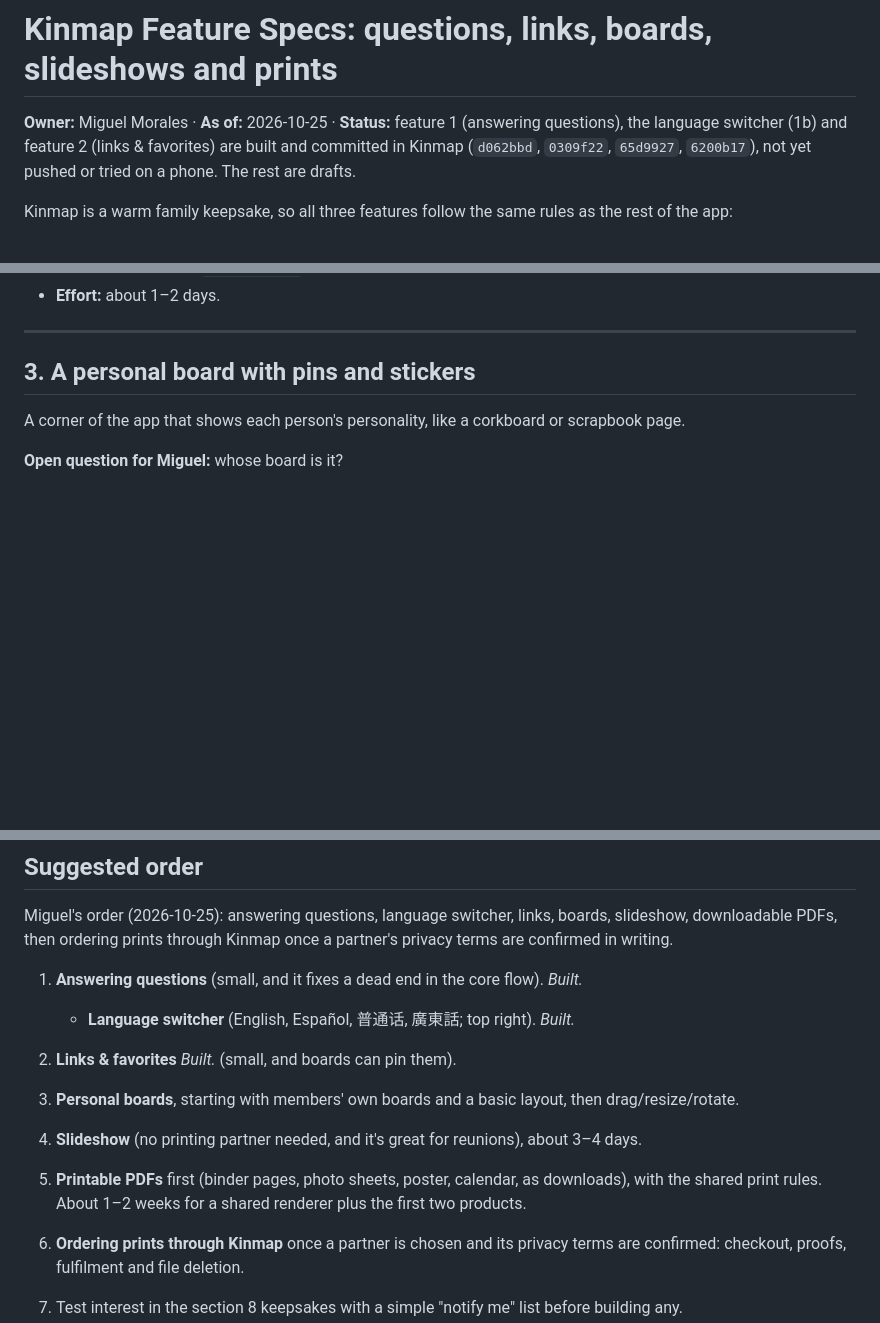
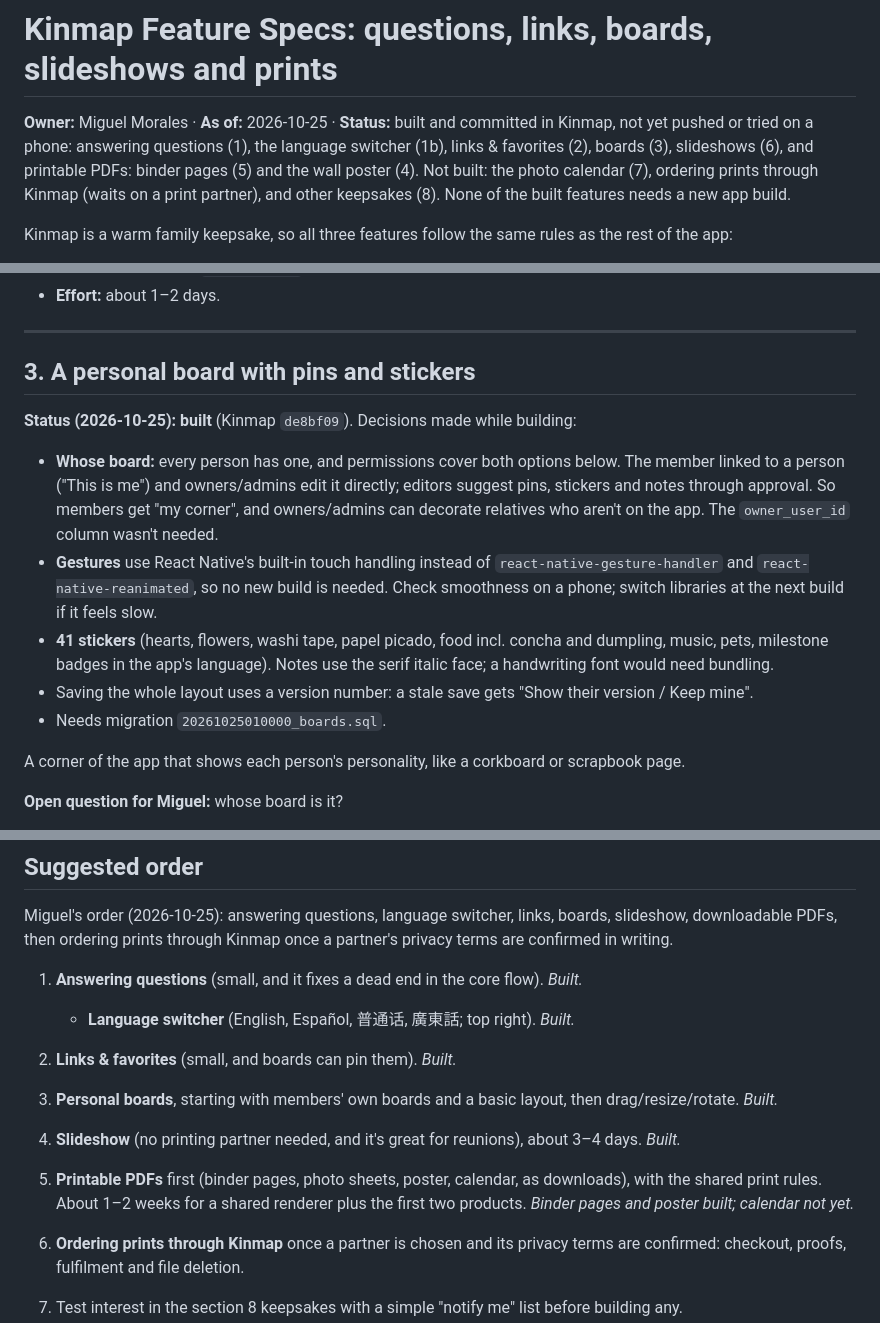
Before and after one commit to miguelmorales95/SomeDude_Company, a Markdown page: Kinmap-Feature-Specs.md, 3 parts joined by grey strips. GitHub-like rendering; blank space fills up the shorter version.

Commit message:
Mark boards, slideshows and PDFs built; list deploy steps and new launch gaps
Co-Authored-By: Claude Opus 5.5 <noreply@anthropic.com>

```diff
--- a/Kinmap-Feature-Specs.md
+++ b/Kinmap-Feature-Specs.md
@@ -1,8 +1,10 @@
 # Kinmap Feature Specs: questions, links, boards, slideshows and prints
 
-**Owner:** Miguel Morales · **As of:** 2026-10-25 · **Status:** feature 1 (answering questions), the
-language switcher (1b) and feature 2 (links & favorites) are built and committed in Kinmap (`d062bbd`,
-`0309f22`, `65d9927`, `6200b17`), not yet pushed or tried on a phone. The rest are drafts.
+**Owner:** Miguel Morales · **As of:** 2026-10-25 · **Status:** built and committed in Kinmap, not yet
+pushed or tried on a phone: answering questions (1), the language switcher (1b), links & favorites (2),
+boards (3), slideshows (6), and printable PDFs: binder pages (5) and the wall poster (4). Not built: the
+photo calendar (7), ordering prints through Kinmap (waits on a print partner), and other keepsakes (8).
+None of the built features needs a new app build.
 
 Kinmap is a warm family keepsake, so all three features follow the same rules as the rest of the app:
 - Family-tree changes go through change requests: owners and admins apply instantly; editors' changes
@@ -147,6 +149,20 @@ Tapping it opens the link in the phone's app or browser.
 
 ## 3. A personal board with pins and stickers
 
+**Status (2026-10-25): built** (Kinmap `de8bf09`). Decisions made while building:
+- **Whose board:** every person has one, and permissions cover both options below. The member linked to a
+  person ("This is me") and owners/admins edit it directly; editors suggest pins, stickers and notes
+  through approval. So members get "my corner", and owners/admins can decorate relatives who aren't on the
+  app. The `owner_user_id` column wasn't needed.
+- **Gestures** use React Native's built-in touch handling instead of `react-native-gesture-handler` and
+  `react-native-reanimated`, so no new build is needed. Check smoothness on a phone; switch libraries at
+  the next build if it feels slow.
+- **41 stickers** (hearts, flowers, washi tape, papel picado, food incl. concha and dumpling, music, pets,
+  milestone badges in the app's language). Notes use the serif italic face; a handwriting font would need
+  bundling.
+- Saving the whole layout uses a version number: a stale save gets "Show their version / Keep mine".
+- Needs migration `20261025010000_boards.sql`.
+
 A corner of the app that shows each person's personality, like a corkboard or scrapbook page.
 
 **Open question for Miguel:** whose board is it?
@@ -333,12 +370,13 @@ PDFs, then ordering prints through Kinmap once a partner's privacy terms are con
 
 1. **Answering questions** (small, and it fixes a dead end in the core flow). *Built.*
    - **Language switcher** (English, Español, 普通话, 廣東話; top right). *Built.*
-2. **Links & favorites** *Built.* (small, and boards can pin them).
-3. **Personal boards**, starting with members' own boards and a basic layout, then drag/resize/rotate.
+2. **Links & favorites** (small, and boards can pin them). *Built.*
+3. **Personal boards**, starting with members' own boards and a basic layout, then drag/resize/rotate. *Built.*
 
-4. **Slideshow** (no printing partner needed, and it's great for reunions), about 3–4 days.
+4. **Slideshow** (no printing partner needed, and it's great for reunions), about 3–4 days. *Built.*
 5. **Printable PDFs** first (binder pages, photo sheets, poster, calendar, as downloads), with the shared
-   print rules. About 1–2 weeks for a shared renderer plus the first two products.
+   print rules. About 1–2 weeks for a shared renderer plus the first two products. *Binder pages and
+   poster built; calendar not yet.*
 6. **Ordering prints through Kinmap** once a partner is chosen and its privacy terms are confirmed:
    checkout, proofs, fulfilment and file deletion.
 7. Test interest in the section 8 keepsakes with a simple "notify me" list before building any.
```
Also changed, not shown: other parts of Kinmap-Feature-Specs.md (+21 -0 lines), CLAUDE.md (+4 -3 lines), Company-Roadmap-and-Launch-Plan.md (+23 -7 lines).
